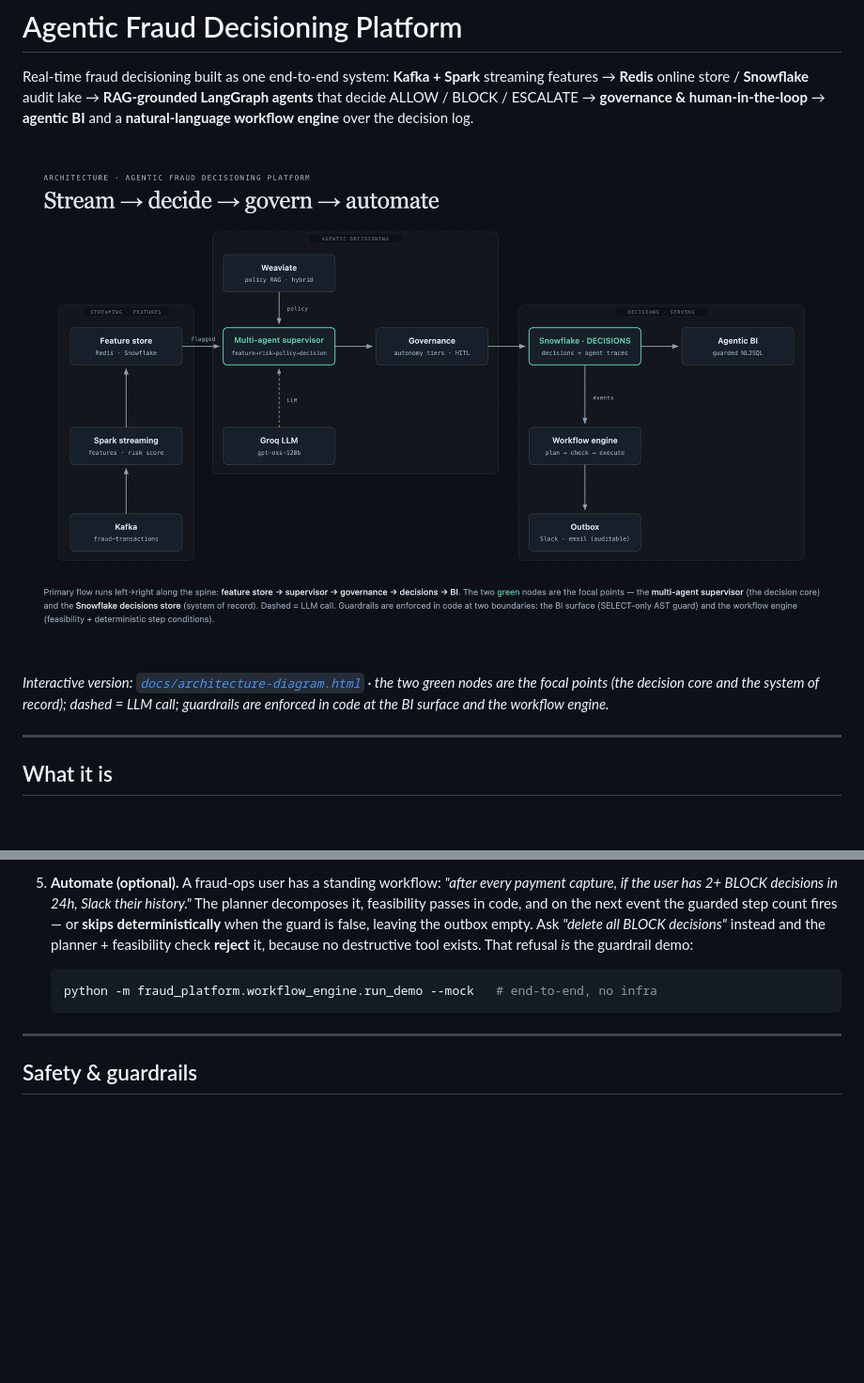
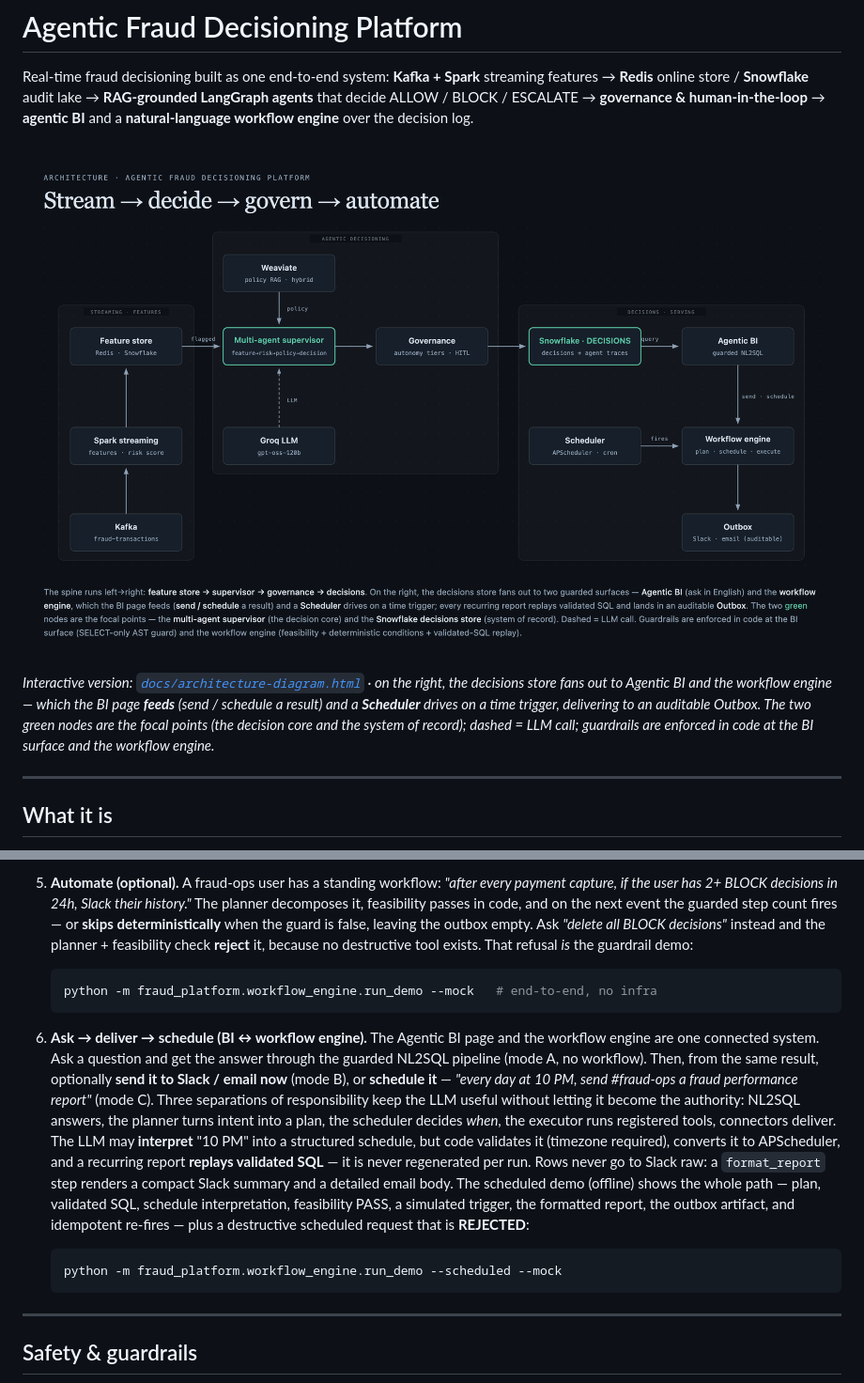
Before and after one commit to atulpandey02/agentic-fraud-decisioning-platform, a Markdown page: README.md, 2 parts joined by grey strips. Shown at 94% size. Drawn GitHub-style; pictures changed too: docs/architecture.png; blank space fills up the shorter version.

Commit message:
docs: update architecture diagram to show BI → workflow engine + scheduler
Reworks the serving zone: the decisions store fans out to Agentic BI and the
workflow engine, which the BI page feeds (send / schedule a result) and a
Scheduler drives on a time trigger, delivering to the auditable outbox. All
connectors stay orthogonal; two green focal nodes preserved. Re-renders the PNG
and updates the README caption + the mode A/B/C walkthrough.

Co-Authored-By: Claude Opus 4.8 <noreply@anthropic.com>

````diff
--- a/README.md
+++ b/README.md
@@ -9,9 +9,11 @@ workflow engine** over the decision log.
 ![Architecture — stream, decide, govern, automate](docs/architecture.png)
 
 *Interactive version: [`docs/architecture-diagram.html`](docs/architecture-diagram.html)
-· the two green nodes are the focal points (the decision core and the system of
-record); dashed = LLM call; guardrails are enforced in code at the BI surface and the
-workflow engine.*
+· on the right, the decisions store fans out to Agentic BI and the workflow engine —
+which the BI page **feeds** (send / schedule a result) and a **Scheduler** drives on a
+time trigger, delivering to an auditable Outbox. The two green nodes are the focal
+points (the decision core and the system of record); dashed = LLM call; guardrails are
+enforced in code at the BI surface and the workflow engine.*
 
 ---
 
@@ -183,6 +185,26 @@ location.**
    python -m fraud_platform.workflow_engine.run_demo --mock   # end-to-end, no infra
    ```
 
+6. **Ask → deliver → schedule (BI ↔ workflow engine).** The Agentic BI page and the
+   workflow engine are one connected system. Ask a question and get the answer through
+   the guarded NL2SQL pipeline (mode A, no workflow). Then, from the same result,
+   optionally **send it to Slack / email now** (mode B), or **schedule it** — *"every
+   day at 10 PM, send #fraud-ops a fraud performance report"* (mode C). Three
+   separations of responsibility keep the LLM useful without letting it become the
+   authority: NL2SQL answers, the planner turns intent into a plan, the scheduler
+   decides *when*, the executor runs registered tools, connectors deliver. The LLM may
+   **interpret** "10 PM" into a structured schedule, but code validates it (timezone
+   required), converts it to APScheduler, and a recurring report **replays validated
+   SQL** — it is never regenerated per run. Rows never go to Slack raw: a `format_report`
+   step renders a compact Slack summary and a detailed email body. The scheduled demo
+   (offline) shows the whole path — plan, validated SQL, schedule interpretation,
+   feasibility PASS, a simulated trigger, the formatted report, the outbox artifact, and
+   idempotent re-fires — plus a destructive scheduled request that is **REJECTED**:
+
+   ```bash
+   python -m fraud_platform.workflow_engine.run_demo --scheduled --mock
+   ```
+
 ---
 
 ## Safety & guardrails
````
Also changed, not shown: 1 other file.
